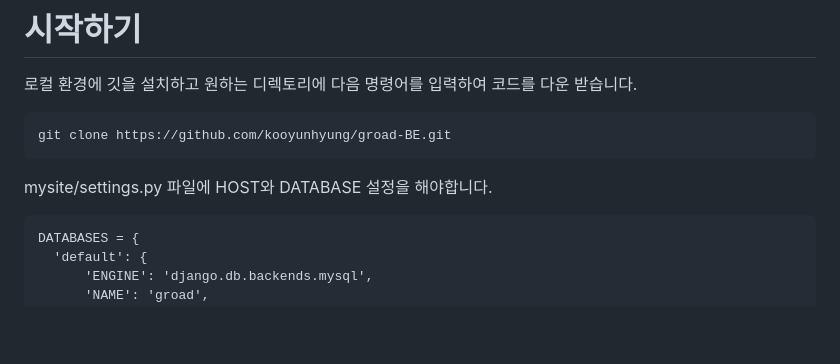
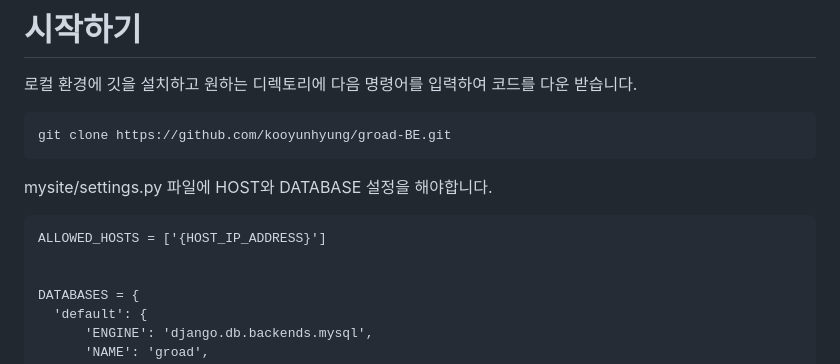
Before and after one commit to kooyunhyung/groad-BE, a Markdown page: README.md, the part around the change. GitHub-like rendering; blank space fills up the shorter version.

```diff
--- a/README.md
+++ b/README.md
@@ -8,6 +8,9 @@
     git clone https://github.com/kooyunhyung/groad-BE.git
 
   mysite/settings.py 파일에 HOST와 DATABASE 설정을 해야합니다.
+
+    ALLOWED_HOSTS = ['{HOST_IP_ADDRESS}']
+
 
     DATABASES = {
       'default': {
```
